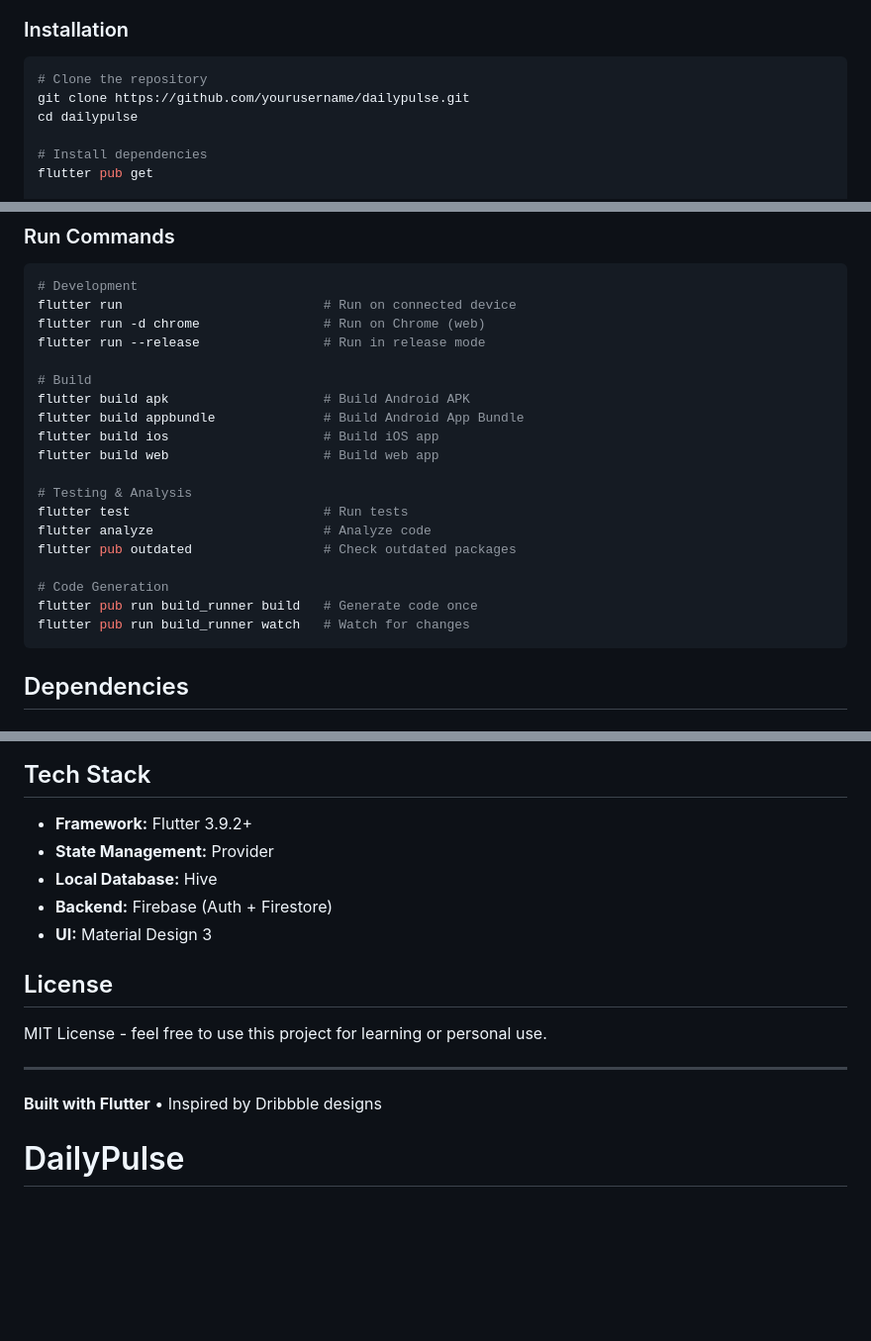
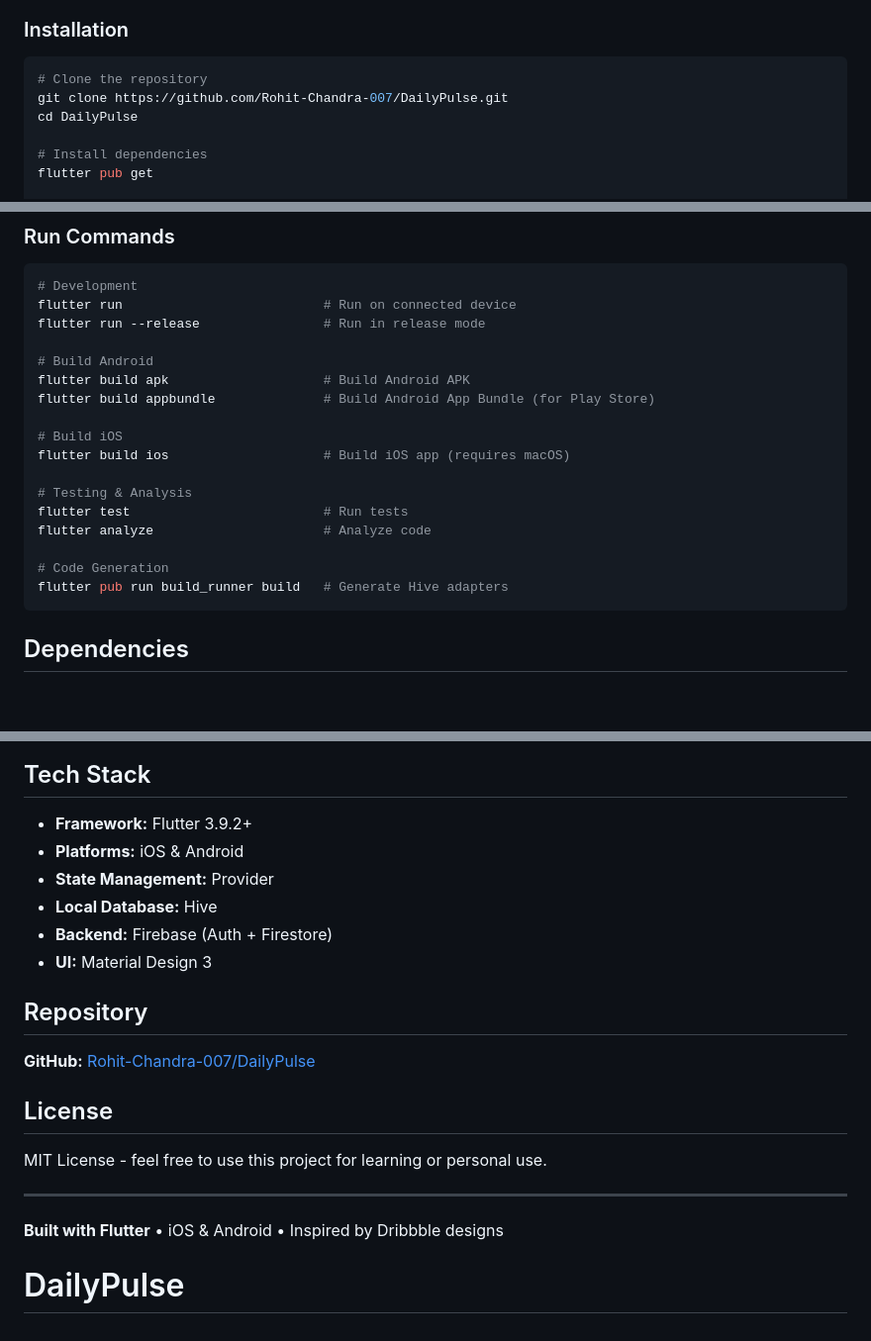
Before and after one commit to Rohit-Chandra-007/DailyPulse, a Markdown page: README.md, 3 parts joined by grey strips. Shown: that part at 99% size. GitHub-like rendering; blank space fills up the shorter version.

````diff
--- a/README.md
+++ b/README.md
@@ -33,8 +33,8 @@ DailyPulse demonstrates modern Flutter development practices with clean architec
 
 ```bash
 # Clone the repository
-git clone https://github.com/yourusername/dailypulse.git
-cd dailypulse
+git clone https://github.com/Rohit-Chandra-007/DailyPulse.git
+cd DailyPulse
 
 # Install dependencies
 flutter pub get
@@ -91,23 +91,21 @@ service cloud.firestore {
 ```bash
 # Development
 flutter run                          # Run on connected device
-flutter run -d chrome                # Run on Chrome (web)
 flutter run --release                # Run in release mode
 
-# Build
+# Build Android
 flutter build apk                    # Build Android APK
-flutter build appbundle              # Build Android App Bundle
-flutter build ios                    # Build iOS app
-flutter build web                    # Build web app
+flutter build appbundle              # Build Android App Bundle (for Play Store)
+
+# Build iOS
+flutter build ios                    # Build iOS app (requires macOS)
 
 # Testing & Analysis
 flutter test                         # Run tests
 flutter analyze                      # Analyze code
-flutter pub outdated                 # Check outdated packages
 
 # Code Generation
-flutter pub run build_runner build   # Generate code once
-flutter pub run build_runner watch   # Watch for changes
+flutter pub run build_runner build   # Generate Hive adapters
 ```
 
 ## Dependencies
@@ -244,10 +242,15 @@ percentage = (count of specific mood / total entries) × 100
 ## Tech Stack
 
 - **Framework:** Flutter 3.9.2+
+- **Platforms:** iOS & Android
 - **State Management:** Provider
 - **Local Database:** Hive
 - **Backend:** Firebase (Auth + Firestore)
 - **UI:** Material Design 3
+
+## Repository
+
+**GitHub:** [Rohit-Chandra-007/DailyPulse](https://github.com/Rohit-Chandra-007/DailyPulse)
 
 ## License
 
@@ -255,5 +258,5 @@ MIT License - feel free to use this project for learning or personal use.
 
 ---
 
-**Built with Flutter** • Inspired by Dribbble designs
+**Built with Flutter** • iOS & Android • Inspired by Dribbble designs
 # DailyPulse
````
